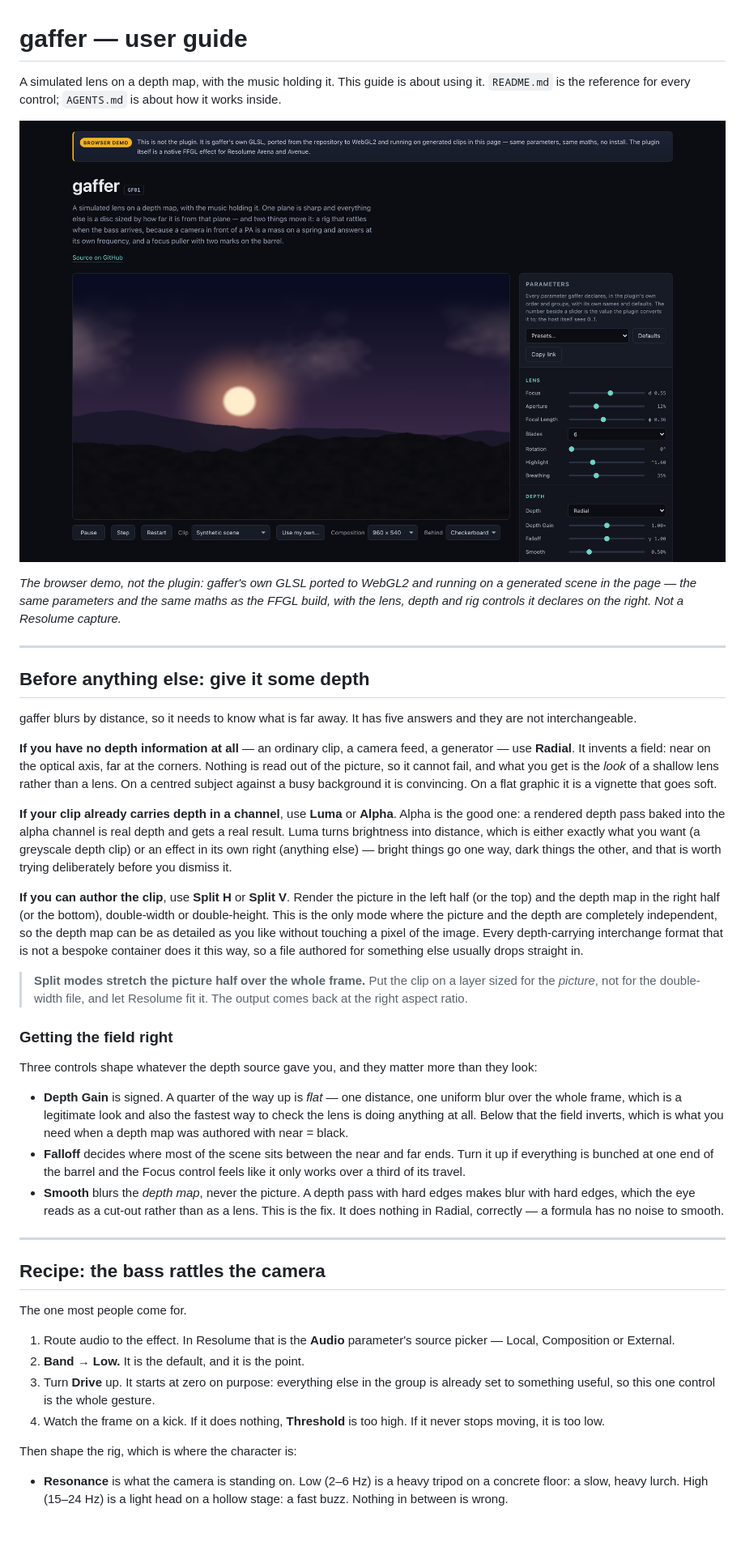
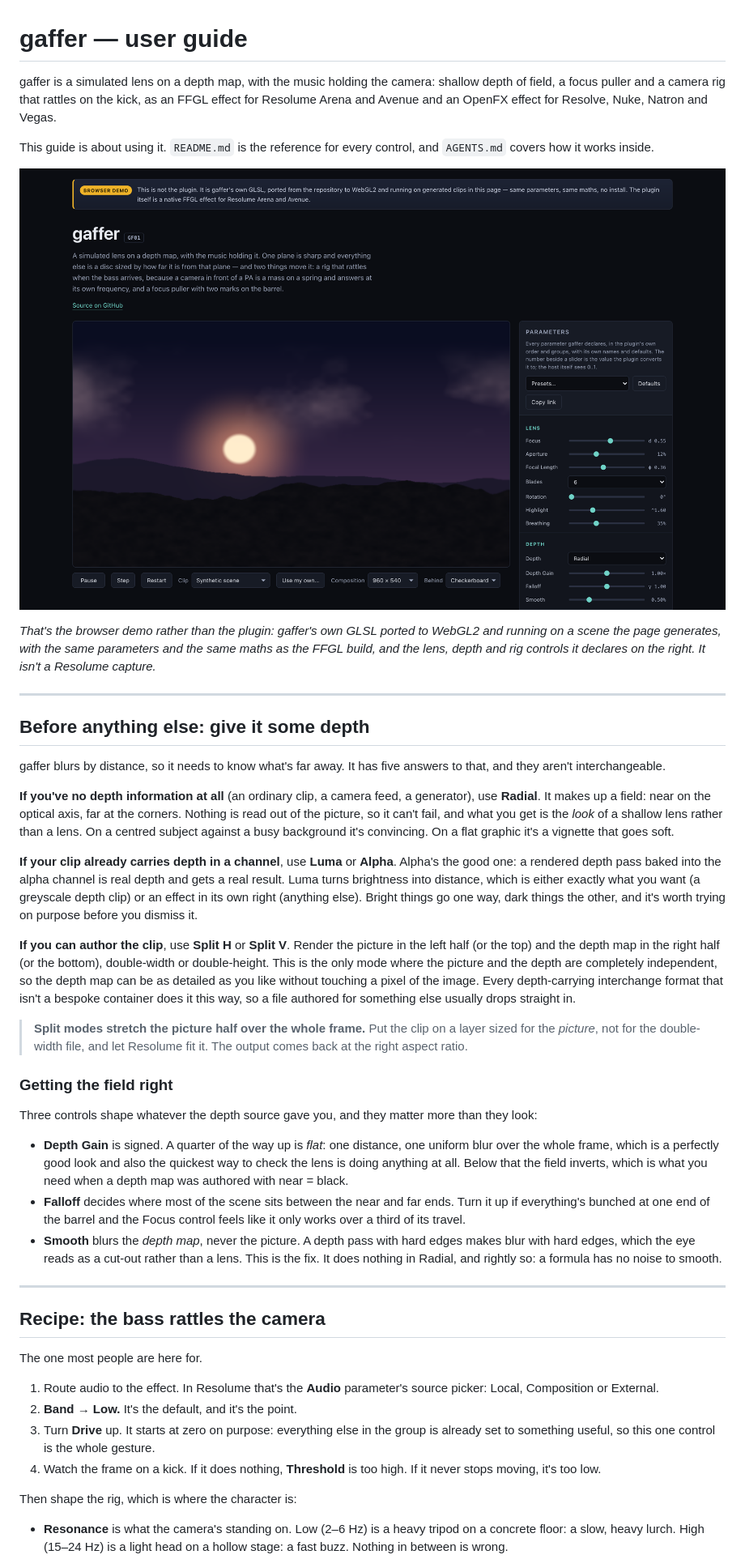
Before and after one commit to stoatworks-labs/gaffer, a Markdown page: docs/USER-GUIDE.md, the part around one of its changes. Shown at 81% size. Drawn GitHub-style; blank space fills up the shorter version.

```diff
--- a/docs/USER-GUIDE.md
+++ b/docs/USER-GUIDE.md
@@ -1,40 +1,43 @@
 # gaffer — user guide
 
-A simulated lens on a depth map, with the music holding it. This guide is about
-using it. `README.md` is the reference for every control; `AGENTS.md` is about
-how it works inside.
+gaffer is a simulated lens on a depth map, with the music holding the camera: shallow depth of
+field, a focus puller and a camera rig that rattles on the kick, as an FFGL effect for Resolume
+Arena and Avenue and an OpenFX effect for Resolve, Nuke, Natron and Vegas.
 
-![The browser demo, not the plugin: gaffer's own GLSL ported to WebGL2 and running on a generated scene in the page — the same parameters and the same maths as…](screenshots/gaffer-demo.png)
+This guide is about using it. `README.md` is the reference for every control, and `AGENTS.md`
+covers how it works inside.
 
-*The browser demo, not the plugin: gaffer's own GLSL ported to WebGL2 and running on a generated scene in the page — the same parameters and the same maths as the FFGL build, with the lens, depth and rig controls it declares on the right. Not a Resolume capture.*
+![The browser demo rather than the plugin: gaffer's own GLSL ported to WebGL2, running on a scene the page generates, with the plugin's lens, depth and rig controls beside it](screenshots/gaffer-demo.png)
+
+*That's the browser demo rather than the plugin: gaffer's own GLSL ported to WebGL2 and running on a scene the page generates, with the same parameters and the same maths as the FFGL build, and the lens, depth and rig controls it declares on the right. It isn't a Resolume capture.*
 
 ---
 
 ## Before anything else: give it some depth
 
-gaffer blurs by distance, so it needs to know what is far away. It has five
-answers and they are not interchangeable.
+gaffer blurs by distance, so it needs to know what's far away. It has five
+answers to that, and they aren't interchangeable.
 
-**If you have no depth information at all** — an ordinary clip, a camera feed, a
-generator — use **Radial**. It invents a field: near on the optical axis, far at
-the corners. Nothing is read out of the picture, so it cannot fail, and what you
+**If you've no depth information at all** (an ordinary clip, a camera feed, a
+generator), use **Radial**. It makes up a field: near on the optical axis, far at
+the corners. Nothing is read out of the picture, so it can't fail, and what you
 get is the *look* of a shallow lens rather than a lens. On a centred subject
-against a busy background it is convincing. On a flat graphic it is a vignette
+against a busy background it's convincing. On a flat graphic it's a vignette
 that goes soft.
 
 **If your clip already carries depth in a channel**, use **Luma** or **Alpha**.
-Alpha is the good one: a rendered depth pass baked into the alpha channel is
+Alpha's the good one: a rendered depth pass baked into the alpha channel is
 real depth and gets a real result. Luma turns brightness into distance, which is
 either exactly what you want (a greyscale depth clip) or an effect in its own
-right (anything else) — bright things go one way, dark things the other, and
-that is worth trying deliberately before you dismiss it.
+right (anything else). Bright things go one way, dark things the other, and
+it's worth trying on purpose before you dismiss it.
 
 **If you can author the clip**, use **Split H** or **Split V**. Render the
 picture in the left half (or the top) and the depth map in the right half (or
 the bottom), double-width or double-height. This is the only mode where the
 picture and the depth are completely independent, so the depth map can be as
 detailed as you like without touching a pixel of the image. Every depth-carrying
-interchange format that is not a bespoke container does it this way, so a file
+interchange format that isn't a bespoke container does it this way, so a file
 authored for something else usually drops straight in.
 
 > **Split modes stretch the picture half over the whole frame.** Put the clip on
@@ -46,36 +49,36 @@ authored for something else usually drops straight in.
 Three controls shape whatever the depth source gave you, and they matter more
 than they look:
 
-- **Depth Gain** is signed. A quarter of the way up is *flat* — one distance,
-  one uniform blur over the whole frame, which is a legitimate look and also the
-  fastest way to check the lens is doing anything at all. Below that the field
+- **Depth Gain** is signed. A quarter of the way up is *flat*: one distance,
+  one uniform blur over the whole frame, which is a perfectly good look and also the
+  quickest way to check the lens is doing anything at all. Below that the field
   inverts, which is what you need when a depth map was authored with near =
   black.
 - **Falloff** decides where most of the scene sits between the near and far
-  ends. Turn it up if everything is bunched at one end of the barrel and the
+  ends. Turn it up if everything's bunched at one end of the barrel and the
   Focus control feels like it only works over a third of its travel.
 - **Smooth** blurs the *depth map*, never the picture. A depth pass with hard
   edges makes blur with hard edges, which the eye reads as a cut-out rather than
-  as a lens. This is the fix. It does nothing in Radial, correctly — a formula
+  a lens. This is the fix. It does nothing in Radial, and rightly so: a formula
   has no noise to smooth.
 
 ---
 
 ## Recipe: the bass rattles the camera
 
-The one most people come for.
+The one most people are here for.
 
-1. Route audio to the effect. In Resolume that is the **Audio** parameter's
-   source picker — Local, Composition or External.
-2. **Band → Low.** It is the default, and it is the point.
+1. Route audio to the effect. In Resolume that's the **Audio** parameter's
+   source picker: Local, Composition or External.
+2. **Band → Low.** It's the default, and it's the point.
 3. Turn **Drive** up. It starts at zero on purpose: everything else in the group
    is already set to something useful, so this one control is the whole gesture.
 4. Watch the frame on a kick. If it does nothing, **Threshold** is too high. If
-   it never stops moving, it is too low.
+   it never stops moving, it's too low.
 
 Then shape the rig, which is where the character is:
 
-- **Resonance** is what the camera is standing on. Low (2–6 Hz) is a heavy
+- **Resonance** is what the camera's standing on. Low (2–6 Hz) is a heavy
   tripod on a concrete floor: a slow, heavy lurch. High (15–24 Hz) is a light
   head on a hollow stage: a fast buzz. Nothing in between is wrong.
 - **Damping** is how long it rings. At the bottom one kick keeps the frame
```
Also changed, not shown: other parts of docs/USER-GUIDE.md (+50 -52 lines).
